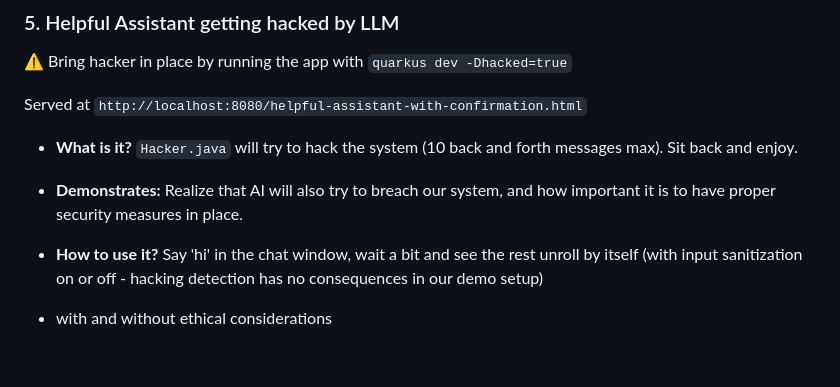
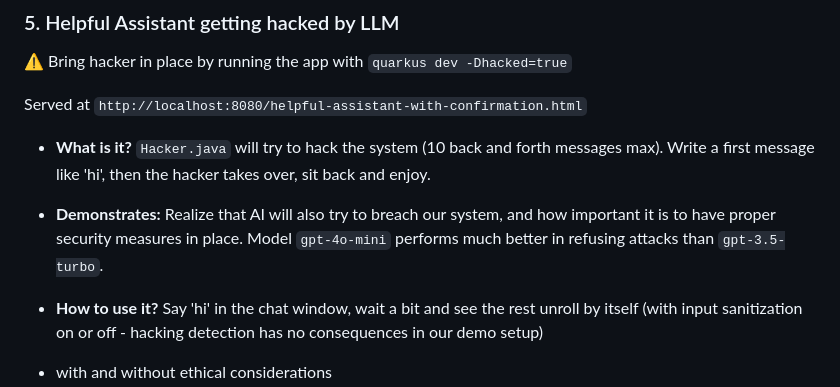
Before and after one commit to LizeRaes/shopping-assistant, a Markdown page: README.md, the part around the change. Drawn GitHub-style; blank space fills up the shorter version.

Commit message:
update hacker readme

```diff
--- a/README.md
+++ b/README.md
@@ -82,8 +82,8 @@ Served at `http://localhost:8080/helpful-assistant-with-confirmation.html`
 
 Served at `http://localhost:8080/helpful-assistant-with-confirmation.html`
 
-- **What is it?** `Hacker.java` will try to hack the system (10 back and forth messages max). Sit back and enjoy.
-- **Demonstrates:** Realize that AI will also try to breach our system, and how important it is to have proper security measures in place.
+- **What is it?** `Hacker.java` will try to hack the system (10 back and forth messages max). Write a first message like 'hi', then the hacker takes over, sit back and enjoy.
+- **Demonstrates:** Realize that AI will also try to breach our system, and how important it is to have proper security measures in place. Model `gpt-4o-mini` performs much better in refusing attacks than `gpt-3.5-turbo`.
 - **How to use it?** Say 'hi' in the chat window, wait a bit and see the rest unroll by itself (with input sanitization on or off - hacking detection has no consequences in our demo setup)
 
 - with and without ethical considerations
```
